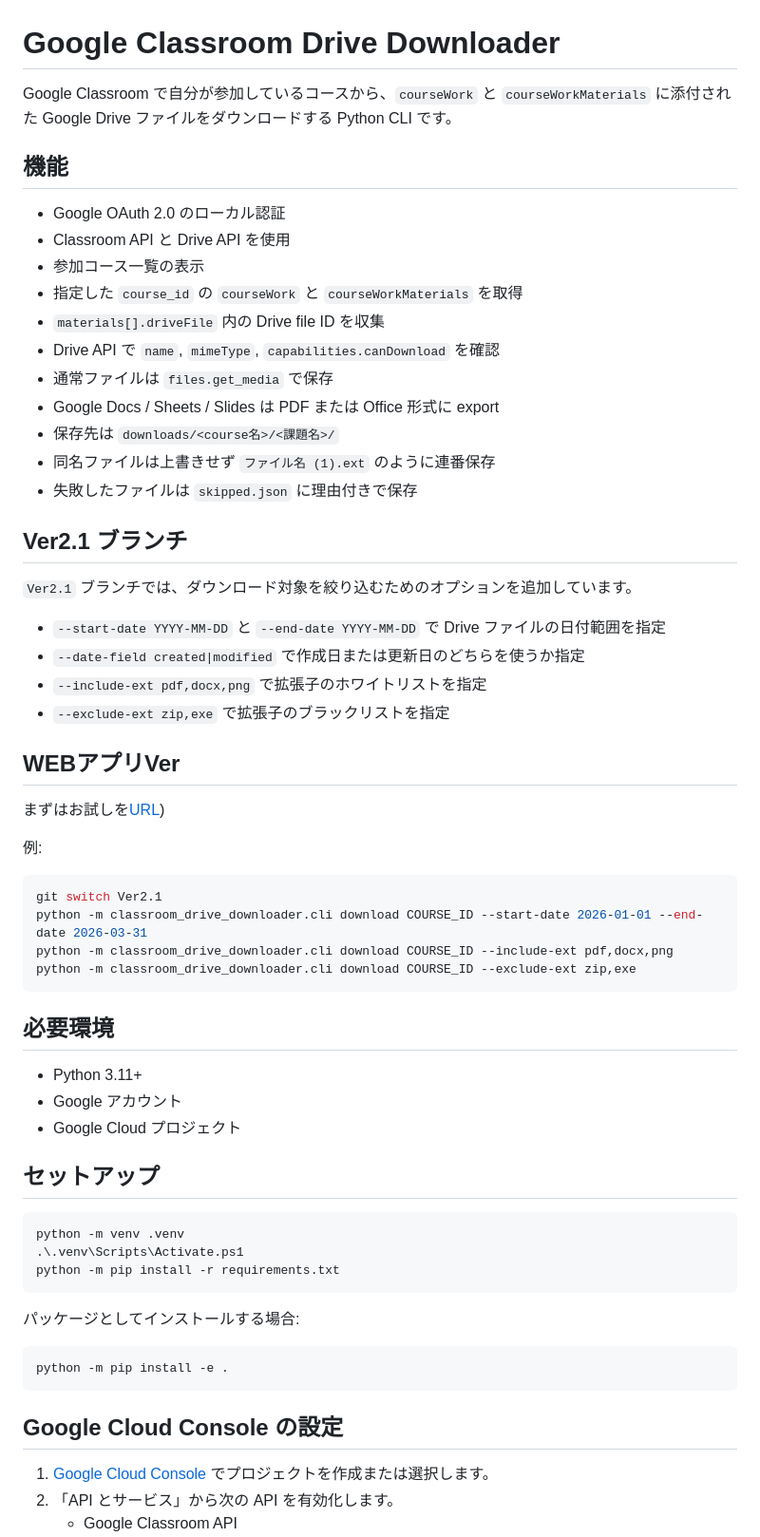
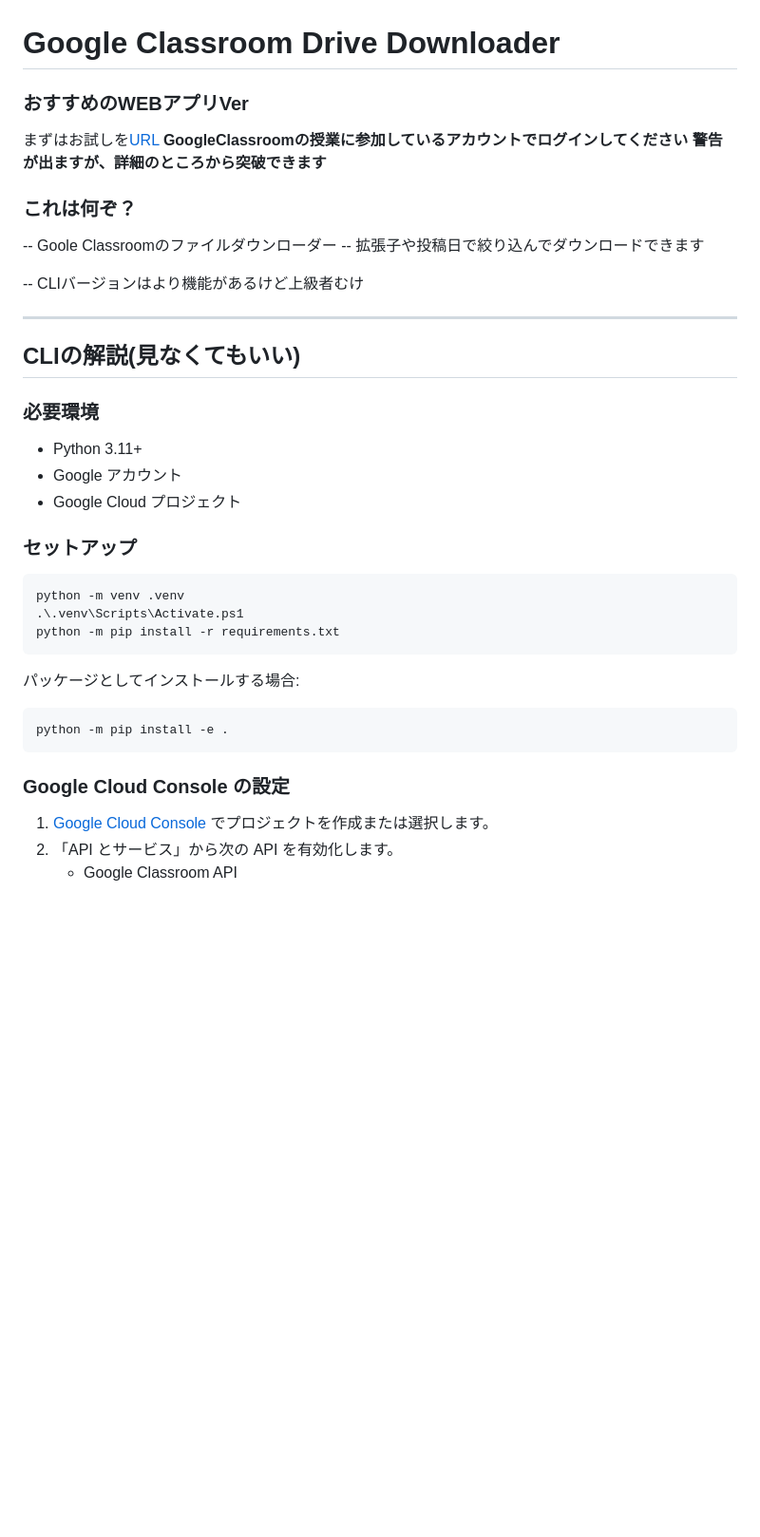
Before and after one commit to Maca-nuts/classroom-downloader, a Markdown page: README.md, the part around one of its changes. Shown at 95% size. GitHub-like rendering; blank space fills up the shorter version.

````diff
--- a/README.md
+++ b/README.md
@@ -1,50 +1,30 @@
 # Google Classroom Drive Downloader
 
-Google Classroom で自分が参加しているコースから、`courseWork` と `courseWorkMaterials` に添付された Google Drive ファイルをダウンロードする Python CLI です。
+### おすすめのWEBアプリVer
+まずはお試しを[URL](https://maca-nuts.github.io/classroom-downloader/)
+**GoogleClassroomの授業に参加しているアカウントでログインしてください**
+**警告が出ますが、詳細のところから突破できます**
 
-## 機能
+### これは何ぞ？
 
-- Google OAuth 2.0 のローカル認証
-- Classroom API と Drive API を使用
-- 参加コース一覧の表示
-- 指定した `course_id` の `courseWork` と `courseWorkMaterials` を取得
-- `materials[].driveFile` 内の Drive file ID を収集
-- Drive API で `name`, `mimeType`, `capabilities.canDownload` を確認
-- 通常ファイルは `files.get_media` で保存
-- Google Docs / Sheets / Slides は PDF または Office 形式に export
-- 保存先は `downloads/<course名>/<課題名>/`
-- 同名ファイルは上書きせず `ファイル名 (1).ext` のように連番保存
-- 失敗したファイルは `skipped.json` に理由付きで保存
+-- Goole Classroomのファイルダウンローダー
+-- 拡張子や投稿日で絞り込んでダウンロードできます
 
-## Ver2.1 ブランチ
+-- CLIバージョンはより機能があるけど上級者むけ
 
-`Ver2.1` ブランチでは、ダウンロード対象を絞り込むためのオプションを追加しています。
 
-- `--start-date YYYY-MM-DD` と `--end-date YYYY-MM-DD` で Drive ファイルの日付範囲を指定
-- `--date-field created|modified` で作成日または更新日のどちらを使うか指定
-- `--include-ext pdf,docx,png` で拡張子のホワイトリストを指定
-- `--exclude-ext zip,exe` で拡張子のブラックリストを指定
+--------
 
-## WEBアプリVer
+## CLIの解説(見なくてもいい)
 
-まずはお試しを[URL](https://maca-nuts.github.io/classroom-downloader/))
 
-例:
-
-```powershell
-git switch Ver2.1
-python -m classroom_drive_downloader.cli download COURSE_ID --start-date 2026-01-01 --end-date 2026-03-31
-python -m classroom_drive_downloader.cli download COURSE_ID --include-ext pdf,docx,png
-python -m classroom_drive_downloader.cli download COURSE_ID --exclude-ext zip,exe
-```
-
-## 必要環境
+### 必要環境
 
 - Python 3.11+
 - Google アカウント
 - Google Cloud プロジェクト
 
-## セットアップ
+### セットアップ
 
 ```powershell
 python -m venv .venv
@@ -58,7 +38,7 @@ python -m pip install -r requirements.txt
 python -m pip install -e .
 ```
 
-## Google Cloud Console の設定
+### Google Cloud Console の設定
 
 1. [Google Cloud Console](https://console.cloud.google.com/) でプロジェクトを作成または選択します。
 2. 「API とサービス」から次の API を有効化します。
````
Also changed, not shown: other parts of README.md (+4 -4 lines).
